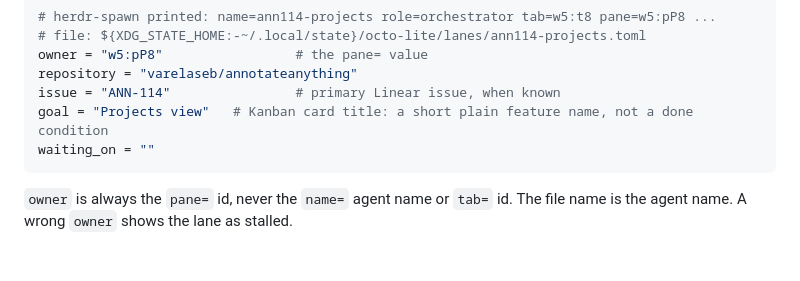
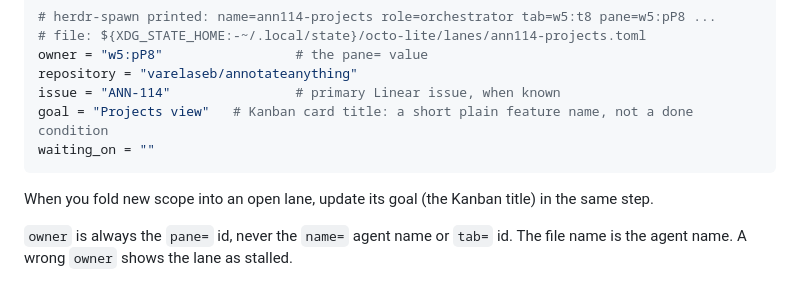
Before and after one commit to varelaseb/octo-lite, a Markdown page: agents/meta-operator.md, the part around the change. Rendered like a GitHub page; blank space fills up the shorter version.

Commit message:
docs(ANN-183): operator updates lane goal when folding in new scope
Co-Authored-By: Claude Opus 5.5 (1M context) <noreply@anthropic.com>

````diff
--- a/agents/meta-operator.md
+++ b/agents/meta-operator.md
@@ -53,6 +53,8 @@ goal = "Projects view"   # Kanban card title: a short plain feature name, not a
 waiting_on = ""
 ```
 
+When you fold new scope into an open lane, update its goal (the Kanban title) in the same step.
+
 `owner` is always the `pane=` id, never the `name=` agent name or `tab=` id.
 The file name is the agent name. A wrong `owner` shows the lane as stalled.
 
````
